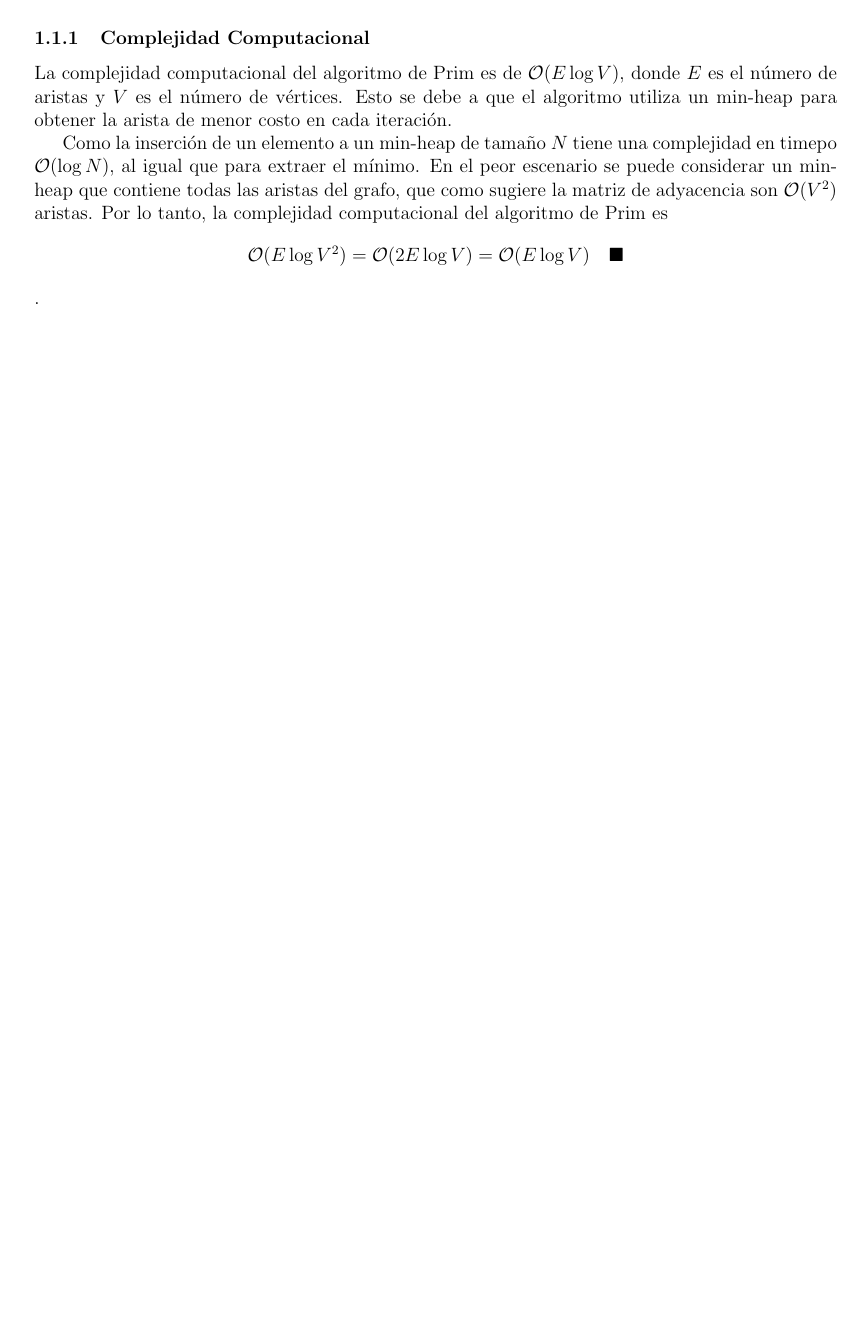
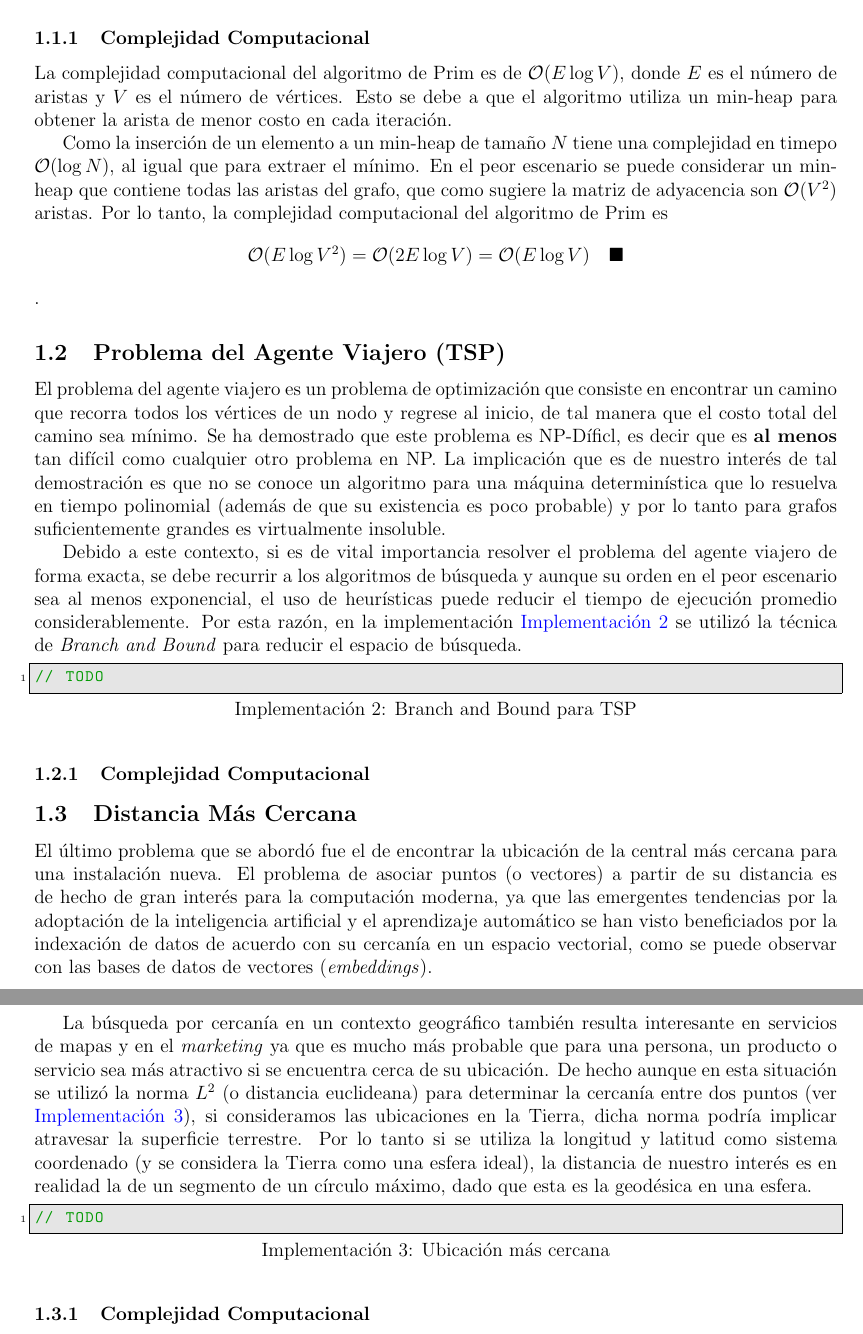
Before and after one commit to JoaquinBadillo/TC2038-E2, a LaTeX document (docs/main.tex): part of page 3 of 3 before the commit and two parts of pages 3 and 4 of 4 after it, the two joined at a grey line, cut so that both start at the same text, the shorter picture padded with empty space. Compiled offline with pdfLaTeX.

Commit message:
Add TSP and NN sections to the report

```diff
--- a/docs/main.tex
+++ b/docs/main.tex
@@ -45,15 +45,16 @@
 
 \hypersetup{
     colorlinks=true,
-    linkcolor=cyan,
+    linkcolor=blue,
     filecolor=magenta,
-    urlcolor=cyan,
+    urlcolor=blue,
 }
 
 \begin{document}
   \begin{titlepage}
     \begin{center}
       \vspace{30pt}
+
       \begin{LARGE}\bf{Evidencia 2}\end{LARGE}
 
       \vspace{40pt}
@@ -165,4 +167,39 @@ void mst(const utils::AdjMatrix& adj_matrix) {
   En el peor escenario se puede considerar un min-heap que contiene todas las aristas del grafo, que como sugiere la matriz de adyacencia
   son $\mathcal{O}(V^2)$ aristas. Por lo tanto, la complejidad computacional del algoritmo de Prim es
   $$\mathcal{O}(E\log V^{2}) = \mathcal{O}(2E\log V) = \mathcal{O}(E\log V) \quad \blacksquare$$.
+
+  \subsection{Problema del Agente Viajero (TSP)}
+
+  El problema del agente viajero es un problema de optimización que consiste en encontrar un camino que recorra todos los vértices de un nodo y regrese al inicio,
+  de tal manera que el costo total del camino sea mínimo. Se ha demostrado que este problema es NP-Díficl, es decir que es \textbf{al menos} tan difícil como cualquier otro problema en NP.
+  La implicación que es de nuestro interés de tal demostración es que no se conoce un algoritmo para una máquina determinística que lo resuelva en tiempo polinomial (además de que su existencia
+  es poco probable) y por lo tanto para grafos suficientemente grandes es virtualmente insoluble.
+
+  Debido a este contexto, si es de vital importancia resolver el problema del agente viajero de forma exacta, se debe recurrir a los algoritmos de búsqueda y aunque su orden en el peor escenario
+  sea al menos exponencial, el uso de heurísticas puede reducir el tiempo de ejecución promedio considerablemente. Por esta razón, en la implementación \autoref{lst:tsp} se utilizó la técnica de
+  \textit{Branch and Bound} para reducir el espacio de búsqueda.
+
+  % Implementación TSP
+  \begin{lstlisting}[language=cpp, caption={Branch and Bound para TSP}, label={lst:tsp}]
+// TODO
+  \end{lstlisting}
+
+  \subsubsection{Complejidad Computacional}
+
+  \subsection{Distancia Más Cercana}
+  El último problema que se abordó fue el de encontrar la ubicación de la central más cercana para una instalación nueva. El problema de asociar puntos (o vectores) a partir de su distancia
+  es de hecho de gran interés para la computación moderna, ya que las emergentes tendencias por la adoptación de la inteligencia artificial y el aprendizaje automático se han visto beneficiados
+  por la indexación de datos de acuerdo con su cercanía en un espacio vectorial, como se puede observar con las bases de datos de vectores (\textit{embeddings}).
+
+  La búsqueda por cercanía en un contexto geográfico también resulta interesante en servicios de mapas y en el \textit{marketing} ya que es mucho más probable que para una persona, un producto o
+  servicio sea más atractivo si se encuentra cerca de su ubicación. De hecho aunque en esta situación se utilizó la norma $L^{2}$ (o distancia euclideana) para determinar la cercanía entre dos puntos
+  (ver \autoref{lst:nn}), si consideramos las ubicaciones en la Tierra, dicha norma podría implicar atravesar la superficie terrestre. Por lo tanto si se utiliza la longitud y latitud como sistema
+  coordenado (y se considera la Tierra como una esfera ideal), la distancia de nuestro interés es en realidad la de un segmento de un círculo máximo, dado que esta es la geodésica en una esfera.
+
+    % Implementación Nearset Neighbor
+  \begin{lstlisting}[language=cpp, caption={Ubicación más cercana}, label={lst:nn}]
+// TODO
+  \end{lstlisting}
+
+  \subsubsection{Complejidad Computacional}
 \end{document}
```
Also changed, not shown: docs/main.pdf, docs/main.tex (1 more changed lines). Lines whose indentation alone changed are shown as unchanged.
